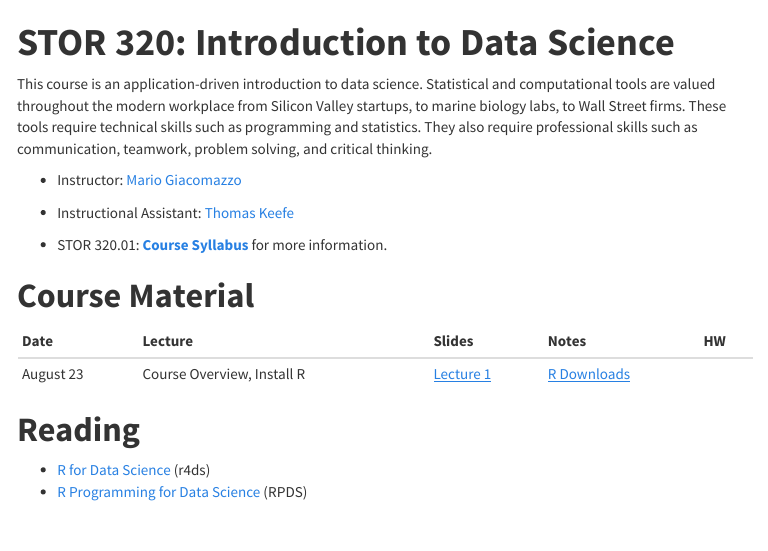
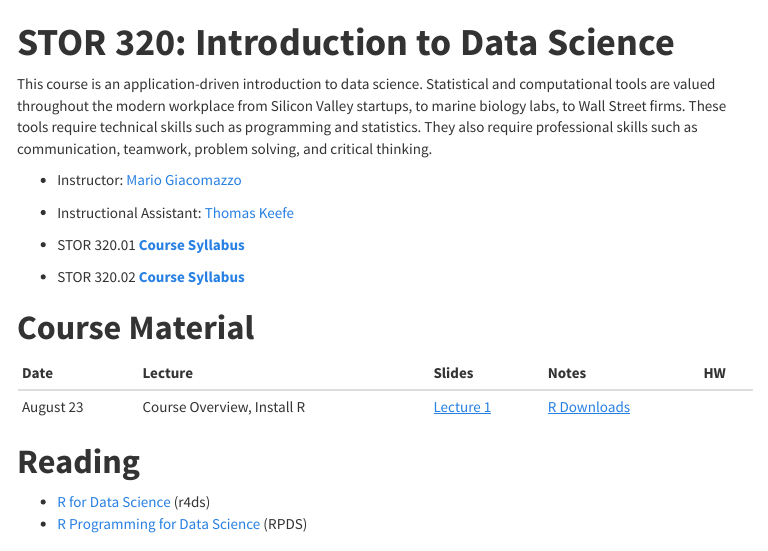
Before and after one commit to Yixf-Self/STOR320_WEBSITE, an R Markdown document (index.Rmd): the page in a window 1100 px wide, from its top. The pictures show the output file index.html that the author committed with the source, opened offline; menus at the side of the page are left out.

Commit message:
commit345

```diff
--- a/index.Rmd
+++ b/index.Rmd
@@ -17,7 +17,9 @@ This course is an application-driven introduction to data science. Statistical a
 
 - Instructional Assistant: [Thomas Keefe](http://stat-or.unc.edu/people/graduate-students-department)
 
-- STOR 320.01: **[Course Syllabus](https://github.com/SuperMarioGiacomazzo/STOR320_WEBSITE/blob/master/320.1%20Syllabus.pdf)** for more information.
+- STOR 320.01 **[Course Syllabus](https://github.com/SuperMarioGiacomazzo/STOR320_WEBSITE/blob/master/320.2%20Syllabus.pdf)**
+
+- STOR 320.02 **[Course Syllabus](https://github.com/SuperMarioGiacomazzo/STOR320_WEBSITE/blob/master/320.2%20Syllabus.pdf)**
 
 # **Course Material**
 
```
Also changed, not shown: index.html.
